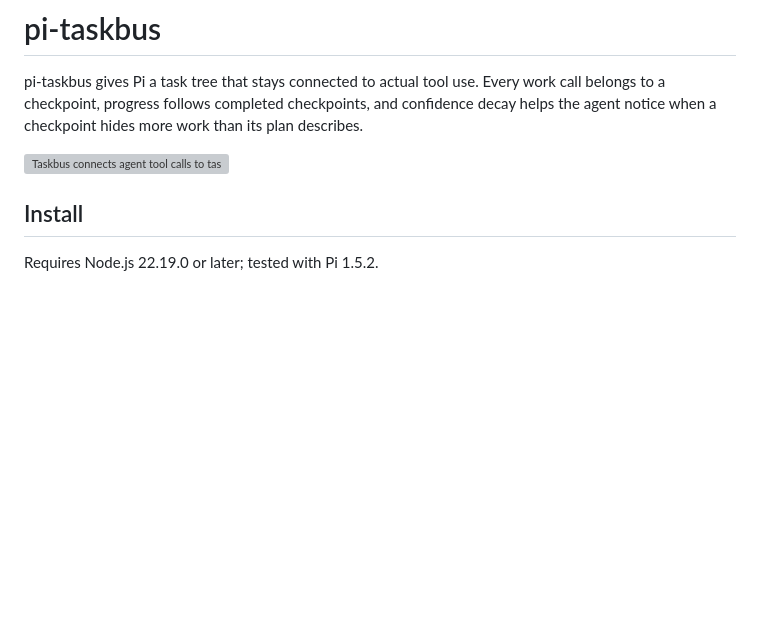
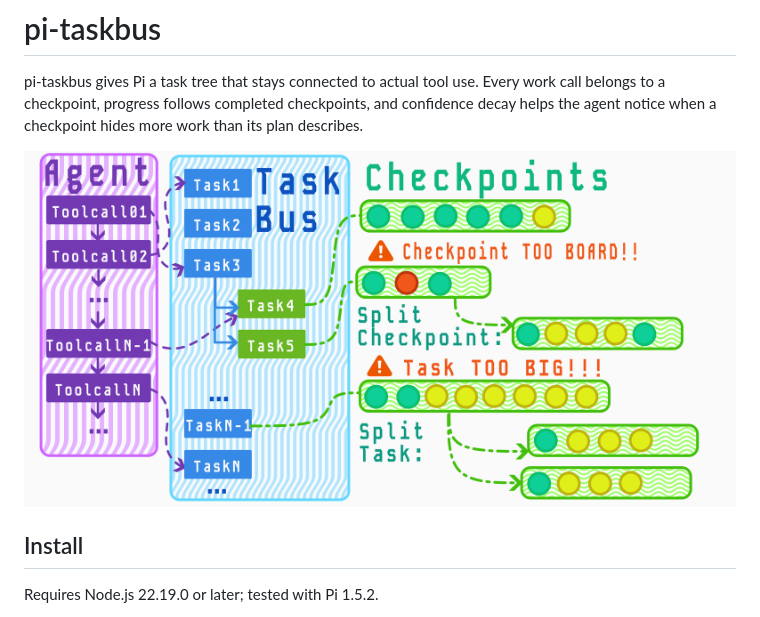
Before and after one commit to Moonhalf383/pi-taskbus, a Markdown page: README.md, the part around the change. Drawn GitHub-style; pictures changed too: assets/taskbus.png (added); blank space fills up the shorter version; grey boxes are pictures that could not be loaded.

```diff
--- a/README.md
+++ b/README.md
@@ -2,7 +2,7 @@
 
 pi-taskbus gives Pi a task tree that stays connected to actual tool use. Every work call belongs to a checkpoint, progress follows completed checkpoints, and confidence decay helps the agent notice when a checkpoint hides more work than its plan describes.
 
-![Taskbus connects agent tool calls to tasks and checkpoints, with checkpoint and task splitting to refine the plan.](https://raw.githubusercontent.com/Moonhalf383/pi-taskbus/main/assets/taskbus.svg)
+![Taskbus connects agent tool calls to tasks and checkpoints, with checkpoint and task splitting to refine the plan.](https://raw.githubusercontent.com/Moonhalf383/pi-taskbus/main/assets/taskbus.png)
 
 ## Install
 
```
Also changed, not shown: 2 other files.
